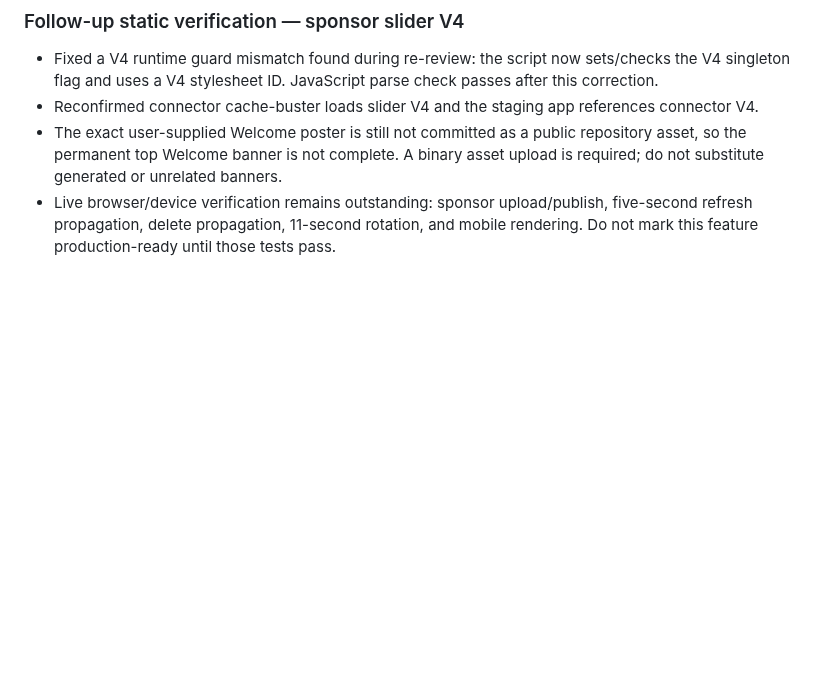
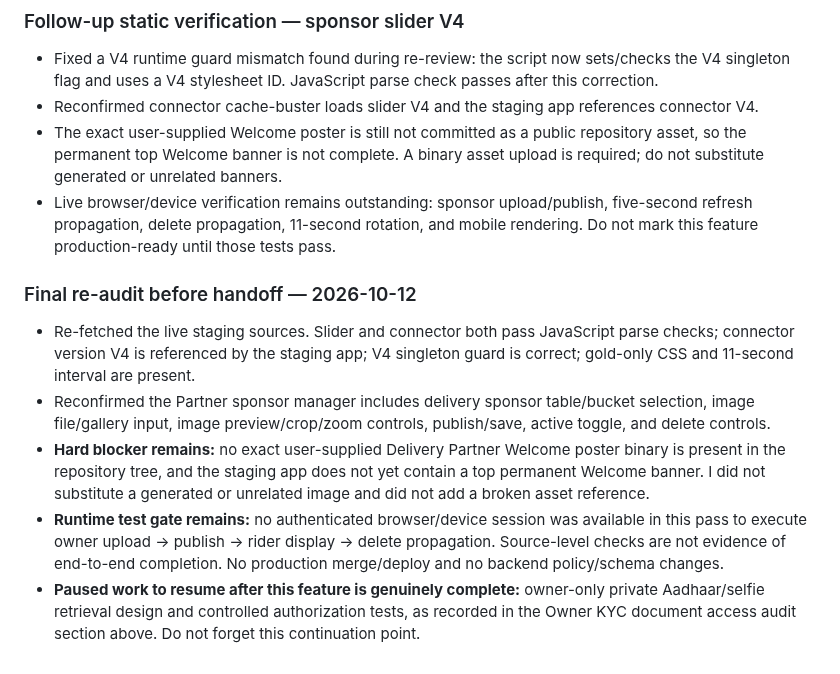
Before and after one commit to harmeetsg1983-blip/jeetpunjabitadka, a Markdown page: JPT_STAGING_QA_NOTES_20261012.md, the part around the change. GitHub-like rendering; blank space fills up the shorter version.

Commit message:
Record final sponsor feature re-audit and continuation point

```diff
--- a/JPT_STAGING_QA_NOTES_20261012.md
+++ b/JPT_STAGING_QA_NOTES_20261012.md
@@ -156,3 +156,11 @@ These are pending test instructions only; no live assignment, database, or physi
 - Reconfirmed connector cache-buster loads slider V4 and the staging app references connector V4.
 - The exact user-supplied Welcome poster is still not committed as a public repository asset, so the permanent top Welcome banner is not complete. A binary asset upload is required; do not substitute generated or unrelated banners.
 - Live browser/device verification remains outstanding: sponsor upload/publish, five-second refresh propagation, delete propagation, 11-second rotation, and mobile rendering. Do not mark this feature production-ready until those tests pass.
+
+
+### Final re-audit before handoff — 2026-10-12
+- Re-fetched the live staging sources. Slider and connector both pass JavaScript parse checks; connector version V4 is referenced by the staging app; V4 singleton guard is correct; gold-only CSS and 11-second interval are present.
+- Reconfirmed the Partner sponsor manager includes delivery sponsor table/bucket selection, image file/gallery input, image preview/crop/zoom controls, publish/save, active toggle, and delete controls.
+- **Hard blocker remains:** no exact user-supplied Delivery Partner Welcome poster binary is present in the repository tree, and the staging app does not yet contain a top permanent Welcome banner. I did not substitute a generated or unrelated image and did not add a broken asset reference.
+- **Runtime test gate remains:** no authenticated browser/device session was available in this pass to execute owner upload → publish → rider display → delete propagation. Source-level checks are not evidence of end-to-end completion. No production merge/deploy and no backend policy/schema changes.
+- **Paused work to resume after this feature is genuinely complete:** owner-only private Aadhaar/selfie retrieval design and controlled authorization tests, as recorded in the Owner KYC document access audit section above. Do not forget this continuation point.
```
